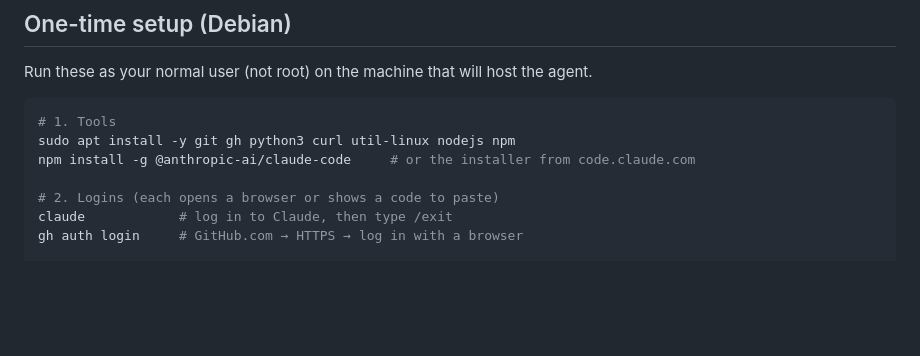
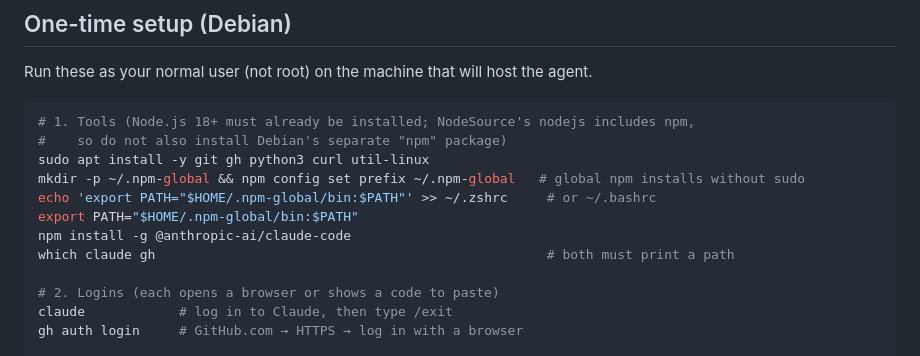
Before and after one commit to vagsdb/pneumogenesis, a Markdown page: updates/local-agent/README.md, the part around the change. Drawn GitHub-style; blank space fills up the shorter version.

Commit message:
Local agent README: fix Debian install steps
NodeSource nodejs bundles npm and conflicts with Debian's npm package,
and global npm installs need a user prefix to avoid EACCES.

Co-Authored-By: Claude Opus 5.5 <noreply@anthropic.com>
Claude-Session: https://claude.ai/code/session_01N3jgwj7foYXnHnzdMiURuu

````diff
--- a/updates/local-agent/README.md
+++ b/updates/local-agent/README.md
@@ -16,9 +16,14 @@ rules as always: `updates/AGENT.md` on `main`, pull requests only, never merges.
 Run these as your normal user (not root) on the machine that will host the agent.
 
 ```bash
-# 1. Tools
-sudo apt install -y git gh python3 curl util-linux nodejs npm
-npm install -g @anthropic-ai/claude-code     # or the installer from code.claude.com
+# 1. Tools (Node.js 18+ must already be installed; NodeSource's nodejs includes npm,
+#    so do not also install Debian's separate "npm" package)
+sudo apt install -y git gh python3 curl util-linux
+mkdir -p ~/.npm-global && npm config set prefix ~/.npm-global   # global npm installs without sudo
+echo 'export PATH="$HOME/.npm-global/bin:$PATH"' >> ~/.zshrc     # or ~/.bashrc
+export PATH="$HOME/.npm-global/bin:$PATH"
+npm install -g @anthropic-ai/claude-code
+which claude gh                                                  # both must print a path
 
 # 2. Logins (each opens a browser or shows a code to paste)
 claude            # log in to Claude, then type /exit
````
